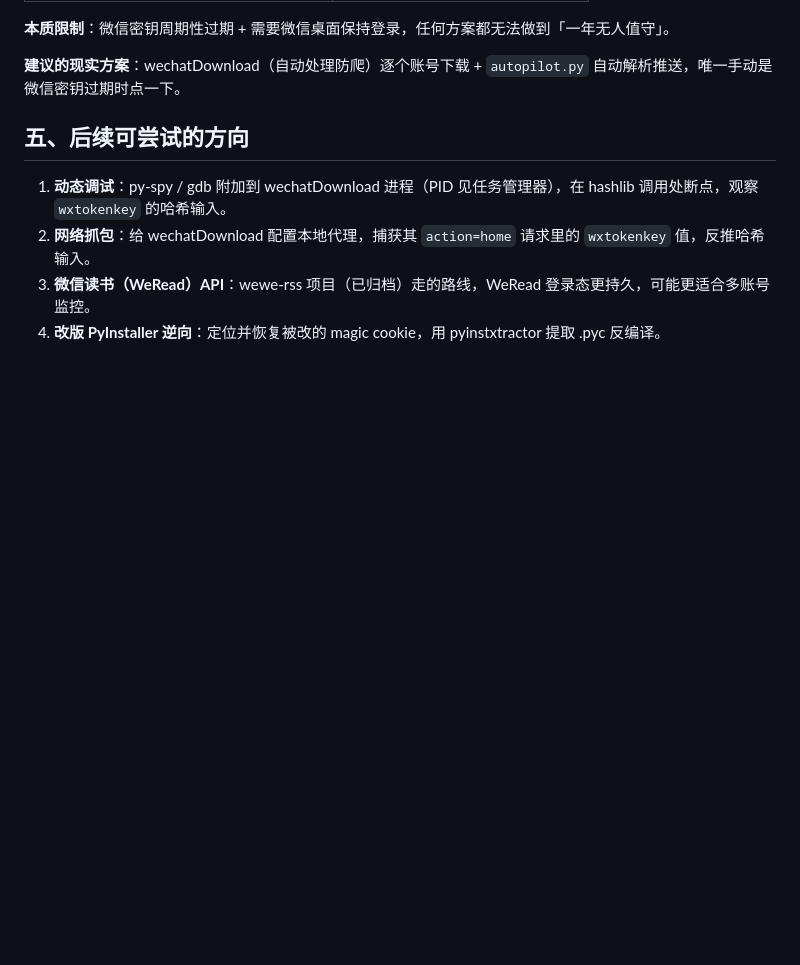
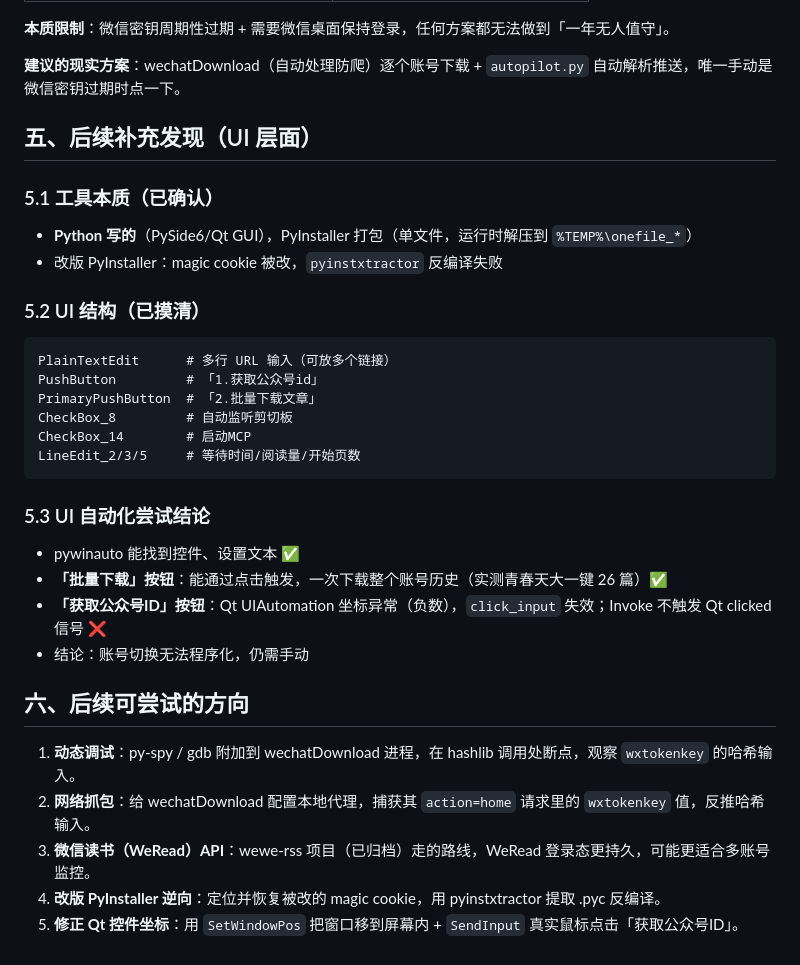
Before and after one commit to xwt-netizen/campus-event-hub, a Markdown page: docs/微信采集逆向结论.md, the part around the change. Drawn GitHub-style; blank space fills up the shorter version.

Commit message:
docs: 补充 wechatDownload UI 层逆向结论

````diff
--- a/docs/微信采集逆向结论.md
+++ b/docs/微信采集逆向结论.md
@@ -68,9 +68,35 @@ https://mp.weixin.qq.com/mp/profile_ext?action=getmsg
 
 **建议的现实方案**：wechatDownload（自动处理防爬）逐个账号下载 + `autopilot.py` 自动解析推送，唯一手动是微信密钥过期时点一下。
 
-## 五、后续可尝试的方向
+## 五、后续补充发现（UI 层面）
 
-1. **动态调试**：py-spy / gdb 附加到 wechatDownload 进程（PID 见任务管理器），在 hashlib 调用处断点，观察 `wxtokenkey` 的哈希输入。
+### 5.1 工具本质（已确认）
+
+- **Python 写的**（PySide6/Qt GUI），PyInstaller 打包（单文件，运行时解压到 `%TEMP%\onefile_*`）
+- 改版 PyInstaller：magic cookie 被改，`pyinstxtractor` 反编译失败
+
+### 5.2 UI 结构（已摸清）
+
+```
+PlainTextEdit      # 多行 URL 输入（可放多个链接）
+PushButton         # 「1.获取公众号id」
+PrimaryPushButton  # 「2.批量下载文章」
+CheckBox_8         # 自动监听剪切板
+CheckBox_14        # 启动MCP
+LineEdit_2/3/5     # 等待时间/阅读量/开始页数
+```
+
+### 5.3 UI 自动化尝试结论
+
+- pywinauto 能找到控件、设置文本 ✅
+- **「批量下载」按钮**：能通过点击触发，一次下载整个账号历史（实测青春天大一键 26 篇）✅
+- **「获取公众号ID」按钮**：Qt UIAutomation 坐标异常（负数），`click_input` 失效；Invoke 不触发 Qt clicked 信号 ❌
+- 结论：账号切换无法程序化，仍需手动
+
+## 六、后续可尝试的方向
+
+1. **动态调试**：py-spy / gdb 附加到 wechatDownload 进程，在 hashlib 调用处断点，观察 `wxtokenkey` 的哈希输入。
 2. **网络抓包**：给 wechatDownload 配置本地代理，捕获其 `action=home` 请求里的 `wxtokenkey` 值，反推哈希输入。
 3. **微信读书（WeRead）API**：wewe-rss 项目（已归档）走的路线，WeRead 登录态更持久，可能更适合多账号监控。
 4. **改版 PyInstaller 逆向**：定位并恢复被改的 magic cookie，用 pyinstxtractor 提取 .pyc 反编译。
+5. **修正 Qt 控件坐标**：用 `SetWindowPos` 把窗口移到屏幕内 + `SendInput` 真实鼠标点击「获取公众号ID」。
````
